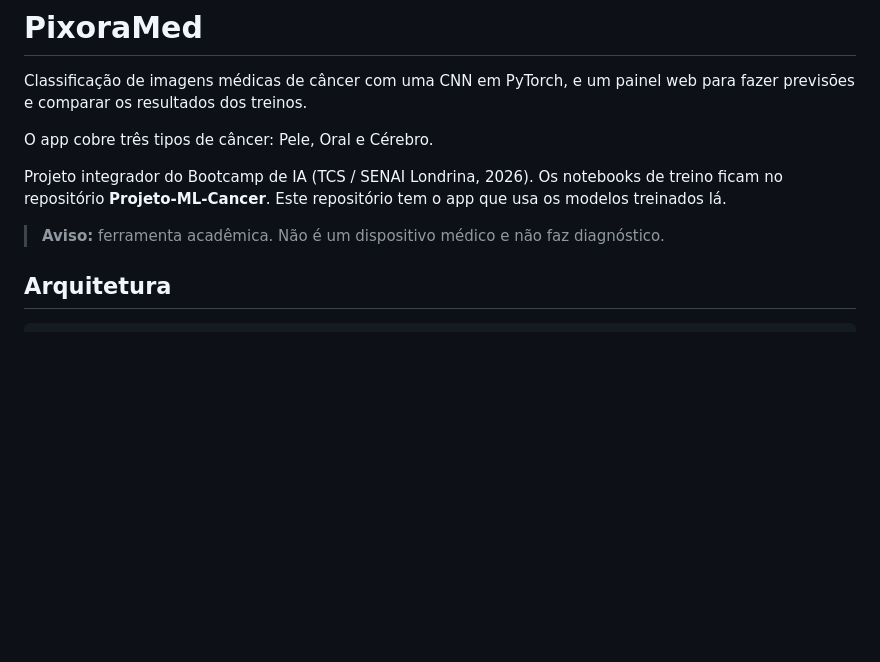
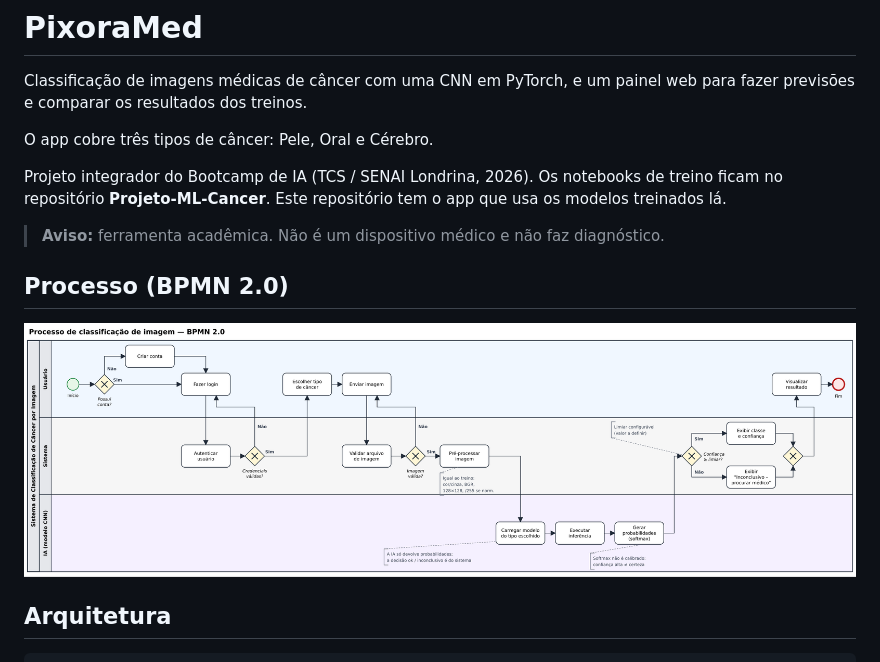
Before and after one commit to joaopgf/PixoraMed, a Markdown page: README.md, the part around the change. Drawn GitHub-style; pictures changed too: docs/processo_bpmn.png (added); blank space fills up the shorter version.

Commit message:
Adiciona o workflow BPMN do processo de classificação
Co-Authored-By: Claude Opus 5.5 <noreply@anthropic.com>

```diff
--- a/README.md
+++ b/README.md
@@ -7,6 +7,10 @@ O app cobre três tipos de câncer: Pele, Oral e Cérebro.
 Projeto integrador do Bootcamp de IA (TCS / SENAI Londrina, 2026). Os notebooks de treino ficam no repositório **Projeto-ML-Cancer**. Este repositório tem o app que usa os modelos treinados lá.
 
 > **Aviso:** ferramenta acadêmica. Não é um dispositivo médico e não faz diagnóstico.
+
+## Processo (BPMN 2.0)
+
+![Processo de classificação de imagem em BPMN 2.0](docs/processo_bpmn.png)
 
 ## Arquitetura
 
```
